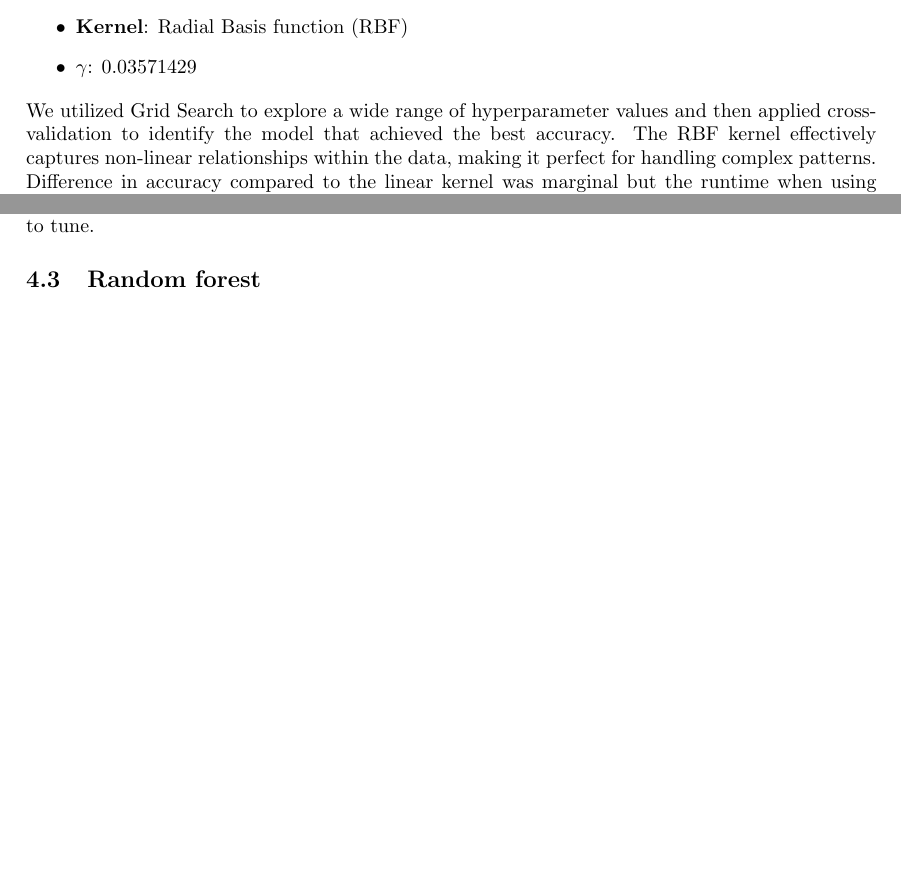
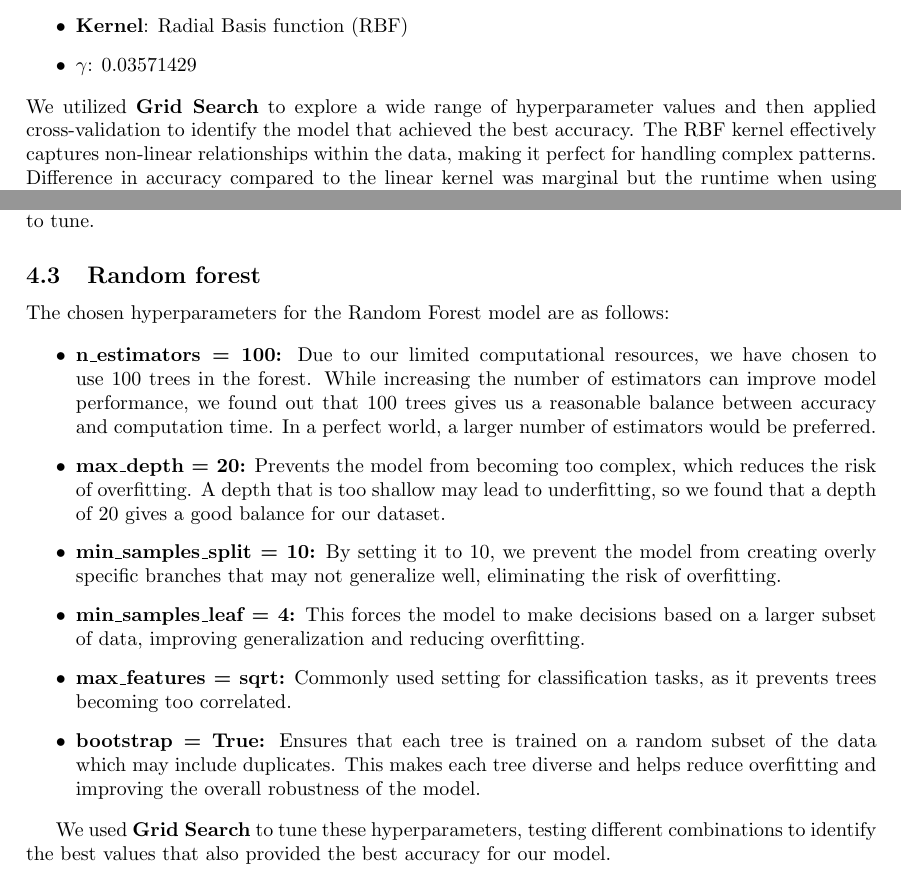
Before and after one commit to MikaParssinen/Applied-Machine-Learning, a LaTeX document (INL1/report/DVA263_INL1_Group_01.tex, which reads INL1/report/src/hyperparameters.tex): two parts of page 3 of 4, joined at a grey line, cut so that both start at the same text, the shorter picture padded with empty space. Compiled offline with pdfLaTeX.

Commit message:
Hyperparameter text

```diff
--- a/INL1/report/src/hyperparameters.tex
+++ b/INL1/report/src/hyperparameters.tex
@@ -13,7 +13,7 @@ An SVM has several hyperparameters, but two of the most important are the Regula
     \item \textbf{Kernel}: Radial Basis function (RBF)
     \item \textbf{\(\gamma\)}: 0.03571429
 \end{itemize}
-We utilized Grid Search to explore a wide range of hyperparameter values and then applied cross-validation to identify the model that achieved the best accuracy.
+We utilized \textbf{Grid Search} to explore a wide range of hyperparameter values and then applied cross-validation to identify the model that achieved the best accuracy.
 The RBF kernel effectively captures non-linear relationships within the data, making it perfect for handling complex patterns. Difference in accuracy compared to the linear kernel was marginal but the runtime when using RBF was significant faster.
 The regularization parameter \(C = 100\) increases the complexity of the decision boundary by dealing a higher penalty on misclassifications, ensuring that the model prioritizes accuracy on the training data. This hyperparameter played a crucial role in increasing the model's performance, as it provided a large boost in accuracy.
 Additionally, the parameter \(\gamma = \frac{1}{28} = 0.03571429\), comes from the formula \(\gamma = \frac{1}{d}\), where \(d\) represents the number of features in the dataset.
@@ -24,3 +24,20 @@ Not all naive bayes classifiers have a hyperparameter, but some have a smoothing
 That being said, the classifier most well suited for our purpose is the Gaussian naive bayes classifier. This is because features can be assumed coming from a normal (Gaussian) distribution. The Gaussian naive bayes classifier do not have any hyperparameters, so we have no hyperparameter to tune.
 
 \subsection{Random forest}
+The chosen hyperparameters for the Random Forest model are as follows:
+
+\begin{itemize}
+    \item \textbf{n\_estimators = 100:} Due to our limited computational resources, we have chosen to use 100 trees in the forest. While increasing the number of estimators can improve model performance, we found out that 100 trees gives us a reasonable balance between accuracy and computation time. In a perfect world, a larger number of estimators would be preferred.
+
+    \item \textbf{max\_depth = 20:} Prevents the model from becoming too complex, which reduces the risk of overfitting. A depth that is too shallow may lead to underfitting, so we found that a depth of 20 gives a good balance for our dataset.
+
+    \item \textbf{min\_samples\_split = 10:} By setting it to 10, we prevent the model from creating overly specific branches that may not generalize well, eliminating the risk of overfitting.
+
+    \item \textbf{min\_samples\_leaf = 4:} This forces the model to make decisions based on a larger subset of data, improving generalization and reducing overfitting.
+
+    \item \textbf{max\_features = sqrt:} Commonly used setting for classification tasks, as it prevents trees becoming too correlated.
+
+    \item \textbf{bootstrap = True:} Ensures that each tree is trained on a random subset of the data which may include duplicates. This makes each tree diverse and helps reduce overfitting and improving the overall robustness of the model.
+\end{itemize}
+
+We used \textbf{Grid Search} to tune these hyperparameters, testing different combinations to identify the best values that also provided the best accuracy for our model.
```
Also changed, not shown: 3 other files.
